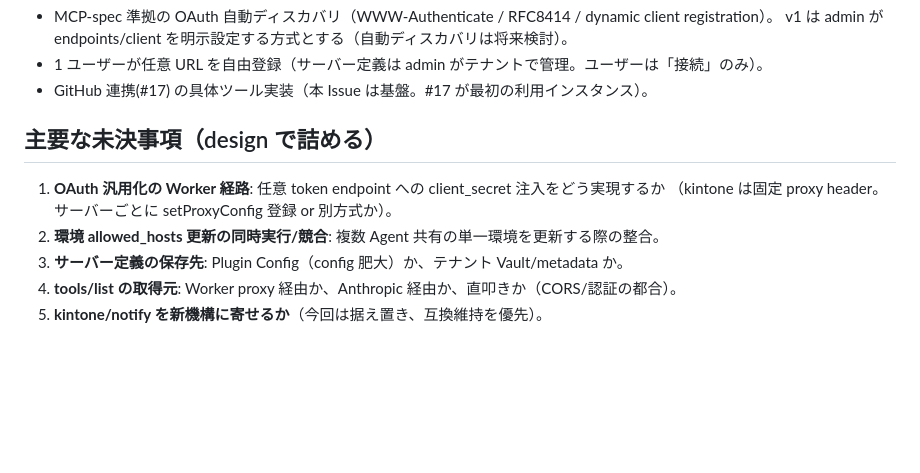
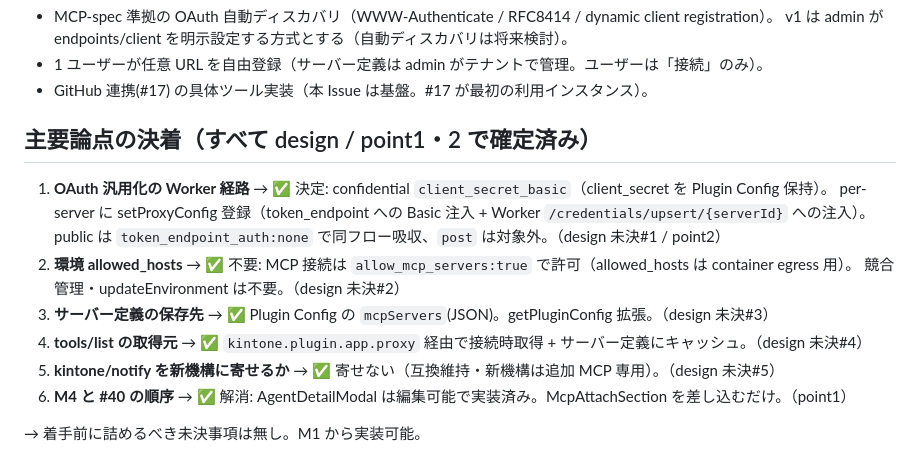
Before and after one commit to sugimomoto/CoworkAgentForKintone, a Markdown page: .steering/20260627-issue-42-mcp-registration/requirements.md, the part around the change. GitHub-like rendering; blank space fills up the shorter version.

Commit message:
docs(steering): #42 の未決事項を全件「決着済み」に更新
requirements の「主要な未決事項」5点 + M4/#40 順序は design/point1・2 で全決着。
誤解を招く「未決」見出しを結論付きの一覧に置換。着手前の未決は無し。

Co-Authored-By: Claude Opus 4.8 (1M context) <noreply@anthropic.com>

```diff
--- a/.steering/20260627-issue-42-mcp-registration/requirements.md
+++ b/.steering/20260627-issue-42-mcp-registration/requirements.md
@@ -84,10 +84,15 @@
 - 1 ユーザーが任意 URL を自由登録（サーバー定義は admin がテナントで管理。ユーザーは「接続」のみ）。
 - GitHub 連携(#17) の具体ツール実装（本 Issue は基盤。#17 が最初の利用インスタンス）。
 
-## 主要な未決事項（design で詰める）
-1. **OAuth 汎用化の Worker 経路**: 任意 token endpoint への client_secret 注入をどう実現するか
-   （kintone は固定 proxy header。サーバーごとに setProxyConfig 登録 or 別方式か）。
-2. **環境 allowed_hosts 更新の同時実行/競合**: 複数 Agent 共有の単一環境を更新する際の整合。
-3. **サーバー定義の保存先**: Plugin Config（config 肥大）か、テナント Vault/metadata か。
-4. **tools/list の取得元**: Worker proxy 経由か、Anthropic 経由か、直叩きか（CORS/認証の都合）。
-5. **kintone/notify を新機構に寄せるか**（今回は据え置き、互換維持を優先）。
+## 主要論点の決着（すべて design / point1・2 で確定済み）
+1. **OAuth 汎用化の Worker 経路** → ✅ 決定: confidential `client_secret_basic`（client_secret を Plugin Config 保持）。
+   per-server に setProxyConfig 登録（token_endpoint への Basic 注入 + Worker `/credentials/upsert/{serverId}` への注入）。
+   public は `token_endpoint_auth:none` で同フロー吸収、`post` は対象外。（design 未決#1 / point2）
+2. **環境 allowed_hosts** → ✅ 不要: MCP 接続は `allow_mcp_servers:true` で許可（allowed_hosts は container egress 用）。
+   競合管理・updateEnvironment は不要。（design 未決#2）
+3. **サーバー定義の保存先** → ✅ Plugin Config の `mcpServers`(JSON)。getPluginConfig 拡張。（design 未決#3）
+4. **tools/list の取得元** → ✅ `kintone.plugin.app.proxy` 経由で接続時取得 + サーバー定義にキャッシュ。（design 未決#4）
+5. **kintone/notify を新機構に寄せるか** → ✅ 寄せない（互換維持・新機構は追加 MCP 専用）。（design 未決#5）
+6. **M4 と #40 の順序** → ✅ 解消: AgentDetailModal は編集可能で実装済み。McpAttachSection を差し込むだけ。（point1）
+
+→ 着手前に詰めるべき未決事項は無し。M1 から実装可能。
```
